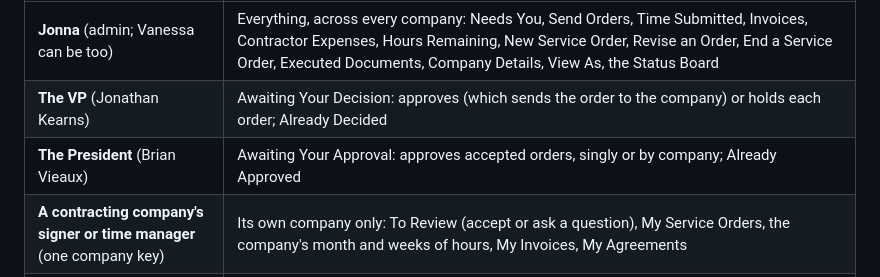
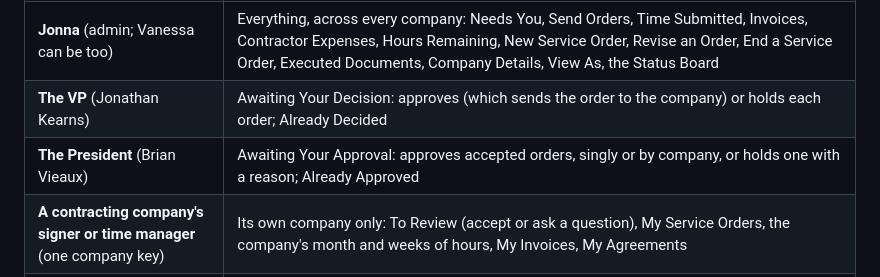
Before and after one commit to GitMISMO/service-orders, a Markdown page: DEVELOPING.md, the part around the change. Drawn GitHub-style.

```diff
--- a/DEVELOPING.md
+++ b/DEVELOPING.md
@@ -22,7 +22,7 @@ signing, hours, invoices, expenses and the Master Services Agreement (MSA) exten
 | --- | --- |
 | **Jonna** (admin; Vanessa can be too) | Everything, across every company: Needs You, Send Orders, Time Submitted, Invoices, Contractor Expenses, Hours Remaining, New Service Order, Revise an Order, End a Service Order, Executed Documents, Company Details, View As, the Status Board |
 | **The VP** (Jonathan Kearns) | Awaiting Your Decision: approves (which sends the order to the company) or holds each order; Already Decided |
-| **The President** (Brian Vieaux) | Awaiting Your Approval: approves accepted orders, singly or by company; Already Approved |
+| **The President** (Brian Vieaux) | Awaiting Your Approval: approves accepted orders, singly or by company, or holds one with a reason; Already Approved |
 | **A contracting company's signer or time manager** (one company key) | Its own company only: To Review (accept or ask a question), My Service Orders, the company's month and weeks of hours, My Invoices, My Agreements |
 | **A contractor** (hours-only key) | Only their own hours and expenses: My Hours, My Submitted Time, When I Am Away, My Expenses. **Never money** (Decision 26): no rate, no maximum fee, no totals, not even the order document, because the rate is written on it. Their rates never even reach their browser: an hours-only key can read only `orders-public/` |
 | **A staff member who asked for a new order** | Only `review.html`, from the email: fill in [bracketed] gaps, change details, approve or send changes back |
```
Also changed, not shown: CHANGELOG.md (+1 -0 lines).
